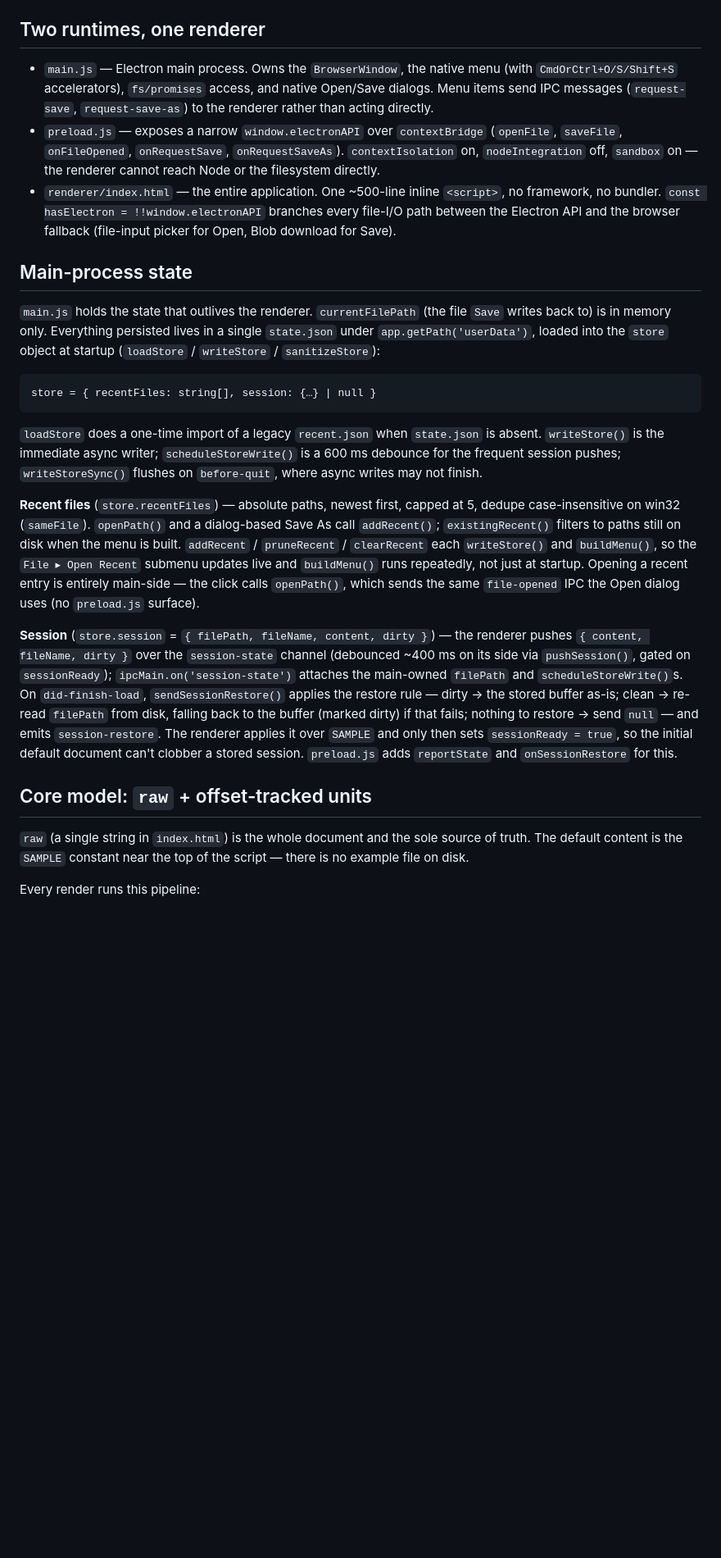
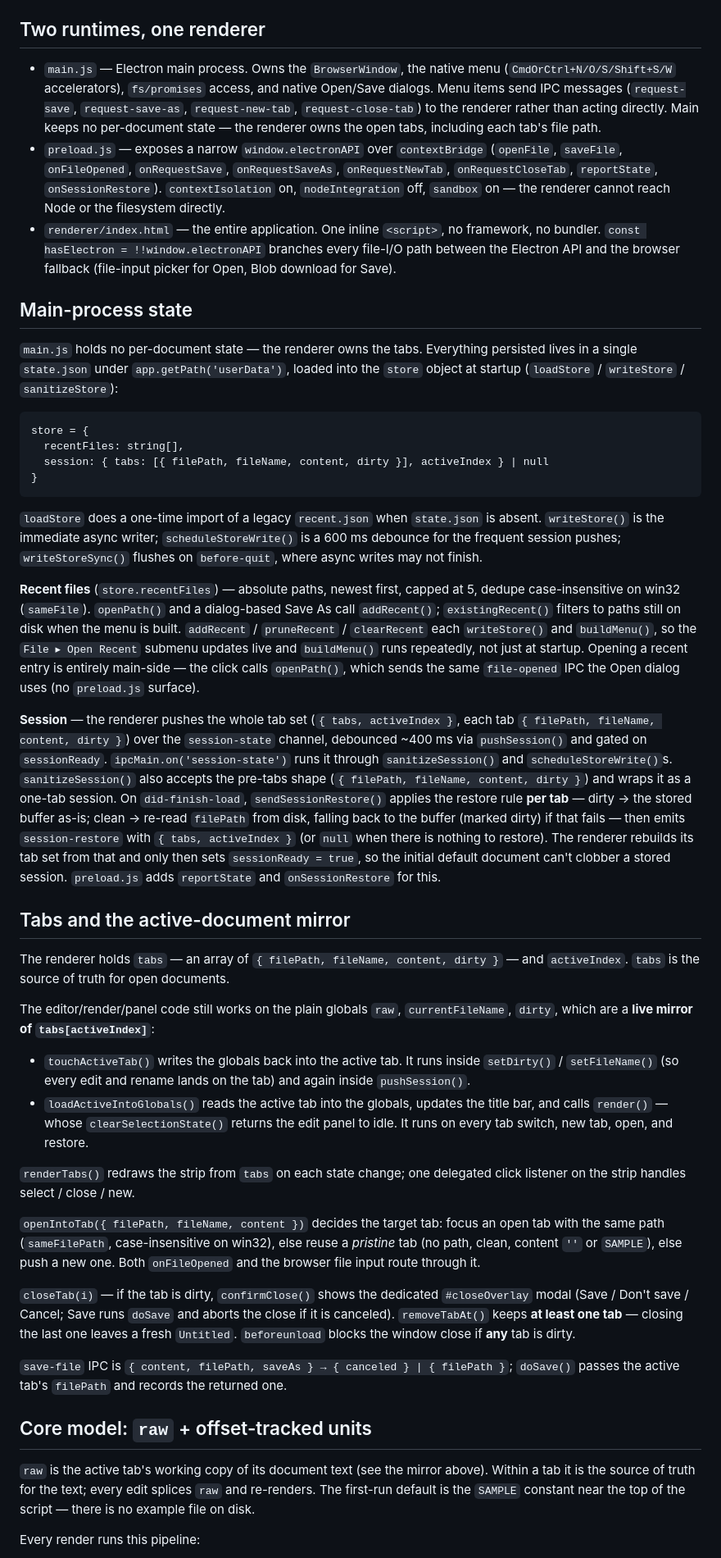
Before and after one commit to markpawl/easy-markup-editor, a Markdown page: docs/ARCHITECTURE.md, the part around one of its changes. Shown at 82% size. GitHub-like rendering; blank space fills up the shorter version.

````diff
--- a/docs/ARCHITECTURE.md
+++ b/docs/ARCHITECTURE.md
@@ -9,27 +9,33 @@
 ## Two runtimes, one renderer
 
 - `main.js` — Electron main process. Owns the `BrowserWindow`, the native menu
-  (with `CmdOrCtrl+O/S/Shift+S` accelerators), `fs/promises` access, and native
+  (`CmdOrCtrl+N/O/S/Shift+S/W` accelerators), `fs/promises` access, and native
   Open/Save dialogs. Menu items send IPC messages (`request-save`,
-  `request-save-as`) to the renderer rather than acting directly.
+  `request-save-as`, `request-new-tab`, `request-close-tab`) to the renderer
+  rather than acting directly. Main keeps no per-document state — the renderer
+  owns the open tabs, including each tab's file path.
 - `preload.js` — exposes a narrow `window.electronAPI` over `contextBridge`
-  (`openFile`, `saveFile`, `onFileOpened`, `onRequestSave`, `onRequestSaveAs`).
+  (`openFile`, `saveFile`, `onFileOpened`, `onRequestSave`, `onRequestSaveAs`,
+  `onRequestNewTab`, `onRequestCloseTab`, `reportState`, `onSessionRestore`).
   `contextIsolation` on, `nodeIntegration` off, `sandbox` on — the renderer
   cannot reach Node or the filesystem directly.
-- `renderer/index.html` — the entire application. One ~500-line inline
-  `<script>`, no framework, no bundler. `const hasElectron = !!window.electronAPI`
-  branches every file-I/O path between the Electron API and the browser
-  fallback (file-input picker for Open, Blob download for Save).
+- `renderer/index.html` — the entire application. One inline `<script>`, no
+  framework, no bundler. `const hasElectron = !!window.electronAPI` branches
+  every file-I/O path between the Electron API and the browser fallback
+  (file-input picker for Open, Blob download for Save).
 
 ## Main-process state
 
-`main.js` holds the state that outlives the renderer. `currentFilePath` (the
-file `Save` writes back to) is in memory only. Everything persisted lives in a
-single `state.json` under `app.getPath('userData')`, loaded into the `store`
-object at startup (`loadStore` / `writeStore` / `sanitizeStore`):
+`main.js` holds no per-document state — the renderer owns the tabs. Everything
+persisted lives in a single `state.json` under `app.getPath('userData')`,
+loaded into the `store` object at startup (`loadStore` / `writeStore` /
+`sanitizeStore`):
 
 ```
-store = { recentFiles: string[], session: {…} | null }
+store = {
+  recentFiles: string[],
+  session: { tabs: [{ filePath, fileName, content, dirty }], activeIndex } | null
+}
 ```
 
 `loadStore` does a one-time import of a legacy `recent.json` when `state.json`
@@ -47,23 +53,58 @@ startup. Opening a recent entry is entirely main-side — the click calls
 `openPath()`, which sends the same `file-opened` IPC the Open dialog uses (no
 `preload.js` surface).
 
-**Session** (`store.session` = `{ filePath, fileName, content, dirty }`) — the
-renderer pushes `{ content, fileName, dirty }` over the `session-state` channel
-(debounced ~400 ms on its side via `pushSession()`, gated on `sessionReady`);
-`ipcMain.on('session-state')` attaches the main-owned `filePath` and
-`scheduleStoreWrite()`s. On `did-finish-load`, `sendSessionRestore()` applies
-the restore rule — dirty → the stored buffer as-is; clean → re-read `filePath`
-from disk, falling back to the buffer (marked dirty) if that fails; nothing to
-restore → send `null` — and emits `session-restore`. The renderer applies it
-over `SAMPLE` and only then sets `sessionReady = true`, so the initial default
-document can't clobber a stored session. `preload.js` adds `reportState` and
-`onSessionRestore` for this.
+**Session** — the renderer pushes the whole tab set (`{ tabs, activeIndex }`,
+each tab `{ filePath, fileName, content, dirty }`) over the `session-state`
+channel, debounced ~400 ms via `pushSession()` and gated on `sessionReady`.
+`ipcMain.on('session-state')` runs it through `sanitizeSession()` and
+`scheduleStoreWrite()`s. `sanitizeSession()` also accepts the pre-tabs shape
+(`{ filePath, fileName, content, dirty }`) and wraps it as a one-tab session.
+On `did-finish-load`, `sendSessionRestore()` applies the restore rule **per
+tab** — dirty → the stored buffer as-is; clean → re-read `filePath` from disk,
+falling back to the buffer (marked dirty) if that fails — then emits
+`session-restore` with `{ tabs, activeIndex }` (or `null` when there is nothing
+to restore). The renderer rebuilds its tab set from that and only then sets
+`sessionReady = true`, so the initial default document can't clobber a stored
+session. `preload.js` adds `reportState` and `onSessionRestore` for this.
+
+## Tabs and the active-document mirror
+
+The renderer holds `tabs` — an array of `{ filePath, fileName, content, dirty }`
+— and `activeIndex`. `tabs` is the source of truth for open documents.
+
+The editor/render/panel code still works on the plain globals `raw`,
+`currentFileName`, `dirty`, which are a **live mirror of `tabs[activeIndex]`**:
+
+- `touchActiveTab()` writes the globals back into the active tab. It runs inside
+  `setDirty()` / `setFileName()` (so every edit and rename lands on the tab) and
+  again inside `pushSession()`.
+- `loadActiveIntoGlobals()` reads the active tab into the globals, updates the
+  title bar, and calls `render()` — whose `clearSelectionState()` returns the
+  edit panel to idle. It runs on every tab switch, new tab, open, and restore.
+
+`renderTabs()` redraws the strip from `tabs` on each state change; one delegated
+click listener on the strip handles select / close / new.
+
+`openIntoTab({ filePath, fileName, content })` decides the target tab: focus an
+open tab with the same path (`sameFilePath`, case-insensitive on win32), else
+reuse a *pristine* tab (no path, clean, content `''` or `SAMPLE`), else push a
+new one. Both `onFileOpened` and the browser file input route through it.
+
+`closeTab(i)` — if the tab is dirty, `confirmClose()` shows the dedicated
+`#closeOverlay` modal (Save / Don't save / Cancel; Save runs `doSave` and
+aborts the close if it is canceled). `removeTabAt()` keeps **at least one tab**
+— closing the last one leaves a fresh `Untitled`. `beforeunload` blocks the
+window close if **any** tab is dirty.
+
+`save-file` IPC is `{ content, filePath, saveAs } → { canceled } | { filePath }`;
+`doSave()` passes the active tab's `filePath` and records the returned one.
 
 ## Core model: `raw` + offset-tracked units
 
-`raw` (a single string in `index.html`) is the whole document and the sole
-source of truth. The default content is the `SAMPLE` constant near the top of
-the script — there is no example file on disk.
+`raw` is the active tab's working copy of its document text (see the mirror
+above). Within a tab it is the source of truth for the text; every edit splices
+`raw` and re-renders. The first-run default is the `SAMPLE` constant near the
+top of the script — there is no example file on disk.
 
 Every render runs this pipeline:
 
````
Also changed, not shown: other parts of docs/ARCHITECTURE.md (+2 -0 lines), docs/CURRENT_WORK.md (+14 -6 lines), docs/REQUIREMENTS.md (+35 -17 lines).
